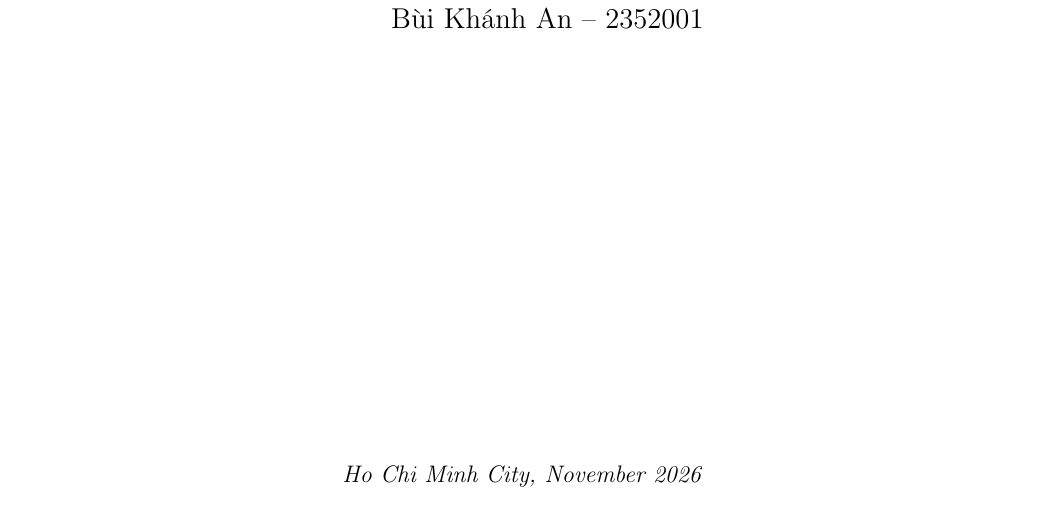
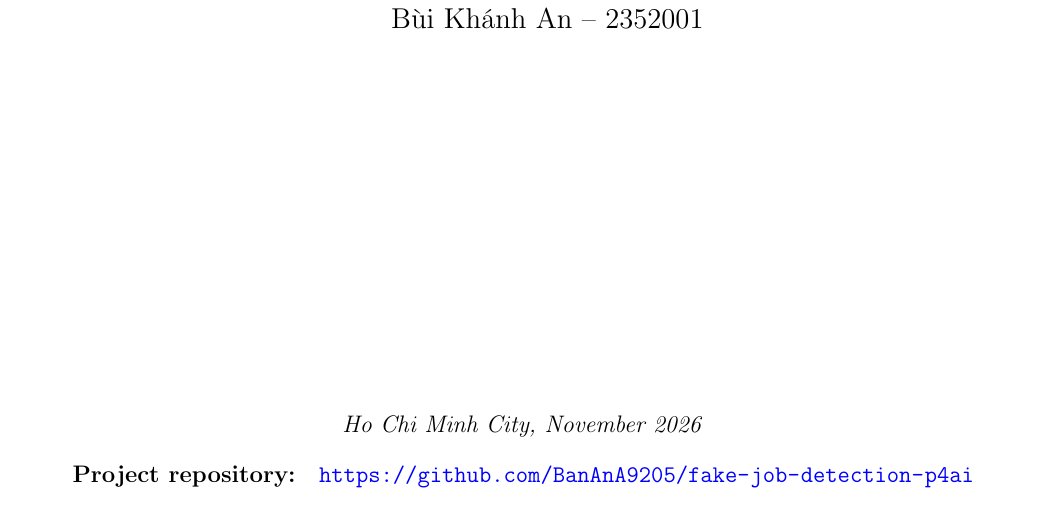
Before and after one commit to BanAnA9205/fake-job-detection-p4ai, a LaTeX document (materials/report/main.tex, which reads materials/report/includes/cover.tex): part of page 1 of 20, cut so that both start at the same text. Compiled offline with pdfLaTeX.

Commit message:
Link report to project repository

```diff
--- a/materials/report/includes/cover.tex
+++ b/materials/report/includes/cover.tex
@@ -36,5 +36,9 @@
 \normalsize
 \vfill
 \textit{Ho Chi Minh City, November 2026}
+
+\vspace{8pt}
+\textbf{Project repository:}\quad
+\url{https://github.com/BanAnA9205/fake-job-detection-p4ai}
 \end{center}
 \end{titlepage}
```
